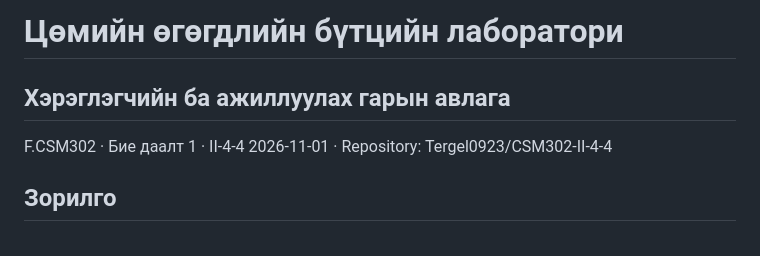
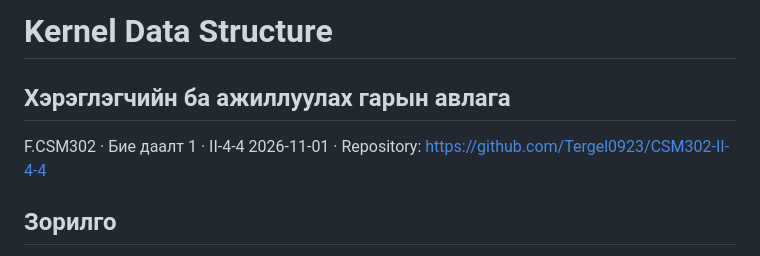
Before and after one commit to Tergel0923/CSM302-2-4-4, a Markdown page: docs/Manual.md, the part around the change. GitHub-like rendering.

```diff
--- a/docs/Manual.md
+++ b/docs/Manual.md
@@ -1,7 +1,7 @@
-# Цөмийн өгөгдлийн бүтцийн лаборатори
+# Kernel Data Structure
 ## Хэрэглэгчийн ба ажиллуулах гарын авлага
 F.CSM302 · Бие даалт 1 · II-4-4
-2026-11-01 · Repository: Tergel0923/CSM302-II-4-4
+2026-11-01 · Repository: https://github.com/Tergel0923/CSM302-II-4-4
 ## Зорилго
 Дөрвөн өнгийн kernel linked list болон параметртэй Collatz list-ийн бүтцийг харж, нэмэх, устгах, хайх, reset хийх туршилтыг гүйцэтгэнэ.
 ## Горим сонгох
```
